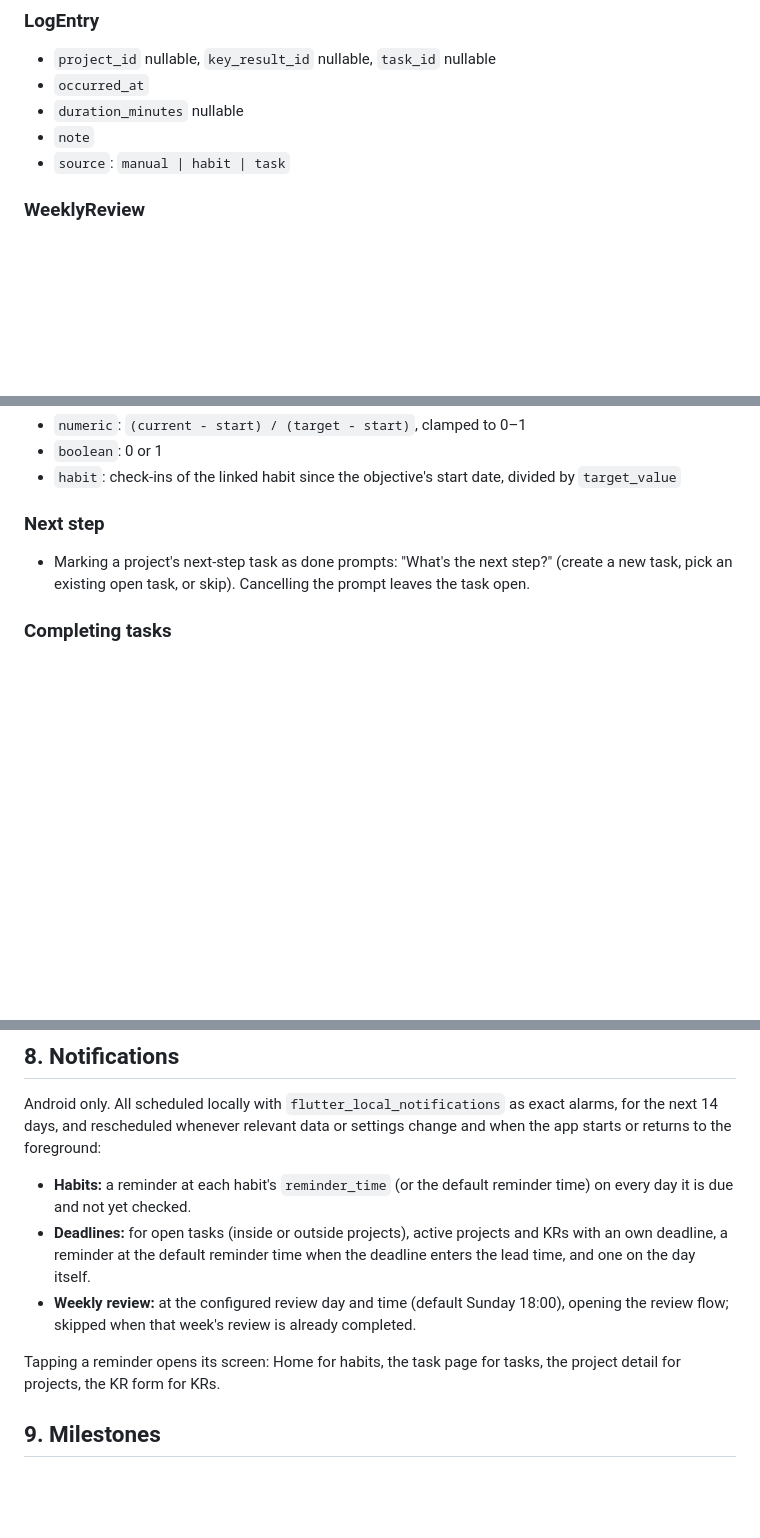
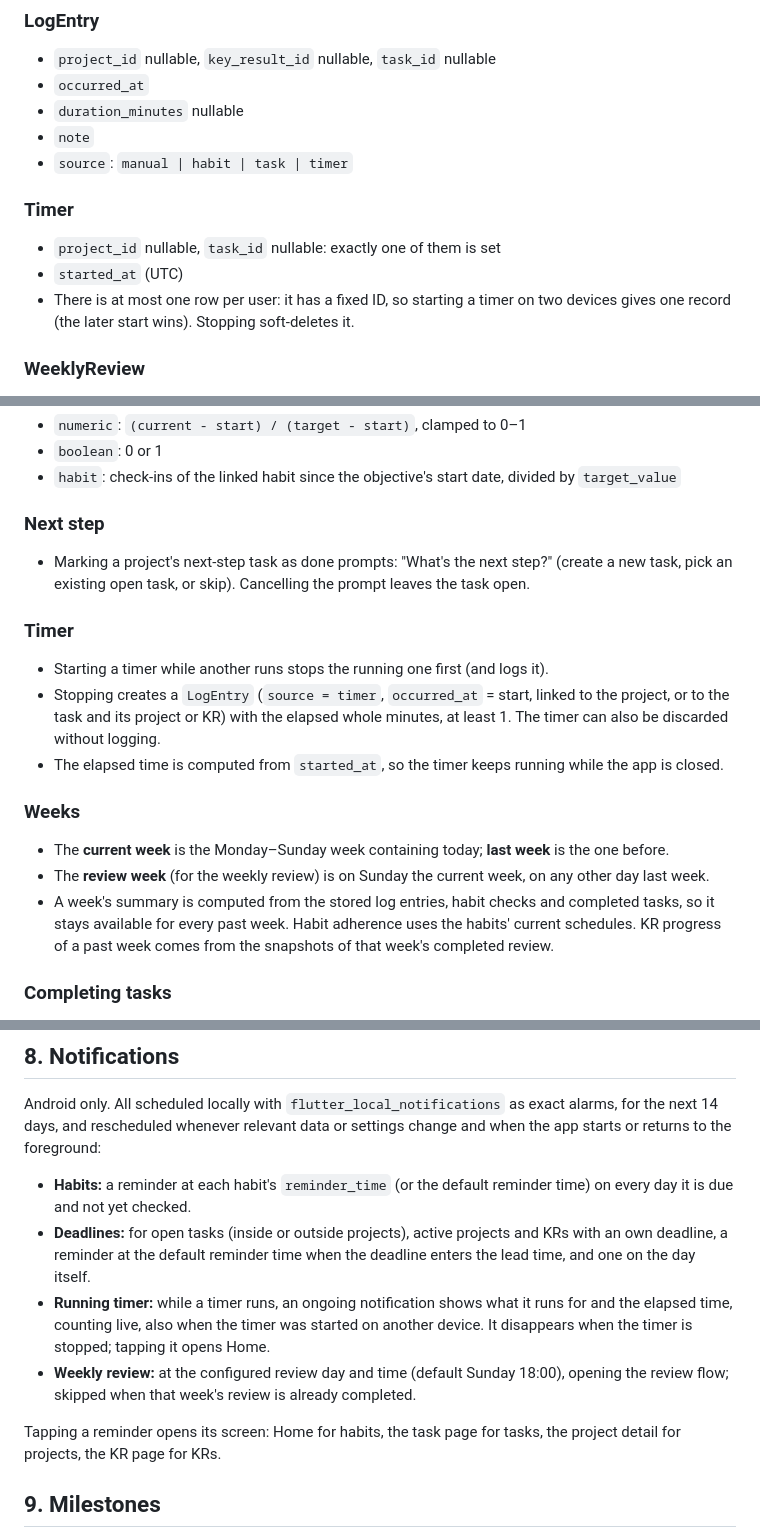
Before and after one commit to NeoPW/orbit, a Markdown page: docs/SPEC.md, 3 parts joined by grey strips. Rendered like a GitHub page; blank space fills up the shorter version.

```diff
--- a/docs/SPEC.md
+++ b/docs/SPEC.md
@@ -108,7 +110,12 @@ Server-side, every table also has `user_id` (Supabase auth user), protected by R
 - `occurred_at`
 - `duration_minutes` nullable
 - `note`
-- `source`: `manual | habit | task`
+- `source`: `manual | habit | task | timer`
+
+### Timer
+- `project_id` nullable, `task_id` nullable: exactly one of them is set
+- `started_at` (UTC)
+- There is at most one row per user: it has a fixed ID, so starting a timer on two devices gives one record (the later start wins). Stopping soft-deletes it.
 
 ### WeeklyReview
 - `week_start` (Monday, local date), unique
@@ -164,6 +172,16 @@ Server-side, every table also has `user_id` (Supabase auth user), protected by R
 ### Next step
 - Marking a project's next-step task as done prompts: "What's the next step?" (create a new task, pick an existing open task, or skip). Cancelling the prompt leaves the task open.
 
+### Timer
+- Starting a timer while another runs stops the running one first (and logs it).
+- Stopping creates a `LogEntry` (`source = timer`, `occurred_at` = start, linked to the project, or to the task and its project or KR) with the elapsed whole minutes, at least 1. The timer can also be discarded without logging.
+- The elapsed time is computed from `started_at`, so the timer keeps running while the app is closed.
+
+### Weeks
+- The **current week** is the Monday–Sunday week containing today; **last week** is the one before.
+- The **review week** (for the weekly review) is on Sunday the current week, on any other day last week.
+- A week's summary is computed from the stored log entries, habit checks and completed tasks, so it stays available for every past week. Habit adherence uses the habits' current schedules. KR progress of a past week comes from the snapshots of that week's completed review.
+
 ### Completing tasks
 - Marking a task done always creates a `LogEntry` (`source = task`, the task title as note, linked to the task and to its project or KR). An Undo right after completing reopens the task and removes the entry.
 - A done task can be reopened from its task page; its log entries stay.
@@ -262,9 +288,10 @@ The app should feel calm, clear and quick. Guidelines for every screen:
 Android only. All scheduled locally with `flutter_local_notifications` as exact alarms, for the next 14 days, and rescheduled whenever relevant data or settings change and when the app starts or returns to the foreground:
 - **Habits:** a reminder at each habit's `reminder_time` (or the default reminder time) on every day it is due and not yet checked.
 - **Deadlines:** for open tasks (inside or outside projects), active projects and KRs with an own deadline, a reminder at the default reminder time when the deadline enters the lead time, and one on the day itself.
+- **Running timer:** while a timer runs, an ongoing notification shows what it runs for and the elapsed time, counting live, also when the timer was started on another device. It disappears when the timer is stopped; tapping it opens Home.
 - **Weekly review:** at the configured review day and time (default Sunday 18:00), opening the review flow; skipped when that week's review is already completed.
 
-Tapping a reminder opens its screen: Home for habits, the task page for tasks, the project detail for projects, the KR form for KRs.
+Tapping a reminder opens its screen: Home for habits, the task page for tasks, the project detail for projects, the KR page for KRs.
 
 ## 9. Milestones
 
```
Also changed, not shown: other parts of docs/SPEC.md (+20 -8 lines).
